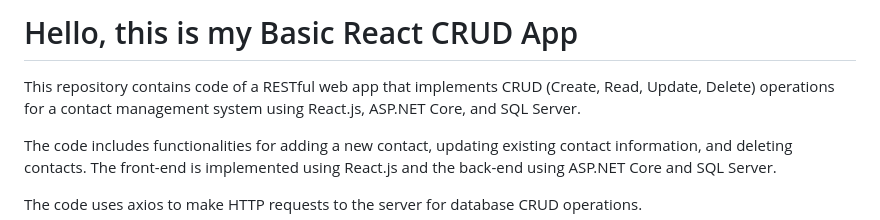
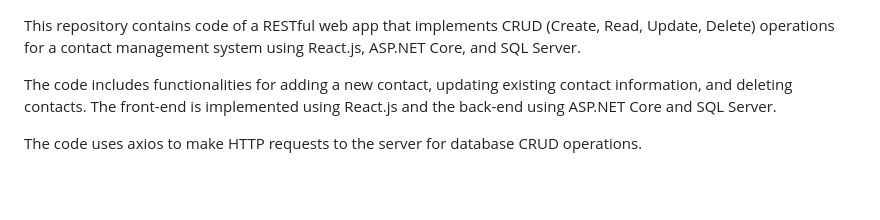
Before and after one commit to kubus765/react-crud-app, a Markdown page: README.md, the part around the change. Drawn GitHub-style; blank space fills up the shorter version.

```diff
--- a/README.md
+++ b/README.md
@@ -1,4 +1,3 @@
-# Hello, this is my Basic React CRUD App
 This repository contains code of a RESTful web app that implements CRUD (Create, Read, Update, Delete) operations for a contact management system using React.js, ASP.NET Core, and SQL Server.
 
 The code includes functionalities for adding a new contact, updating existing contact information, and deleting contacts. The front-end is implemented using React.js and the back-end using ASP.NET Core and SQL Server.
```
